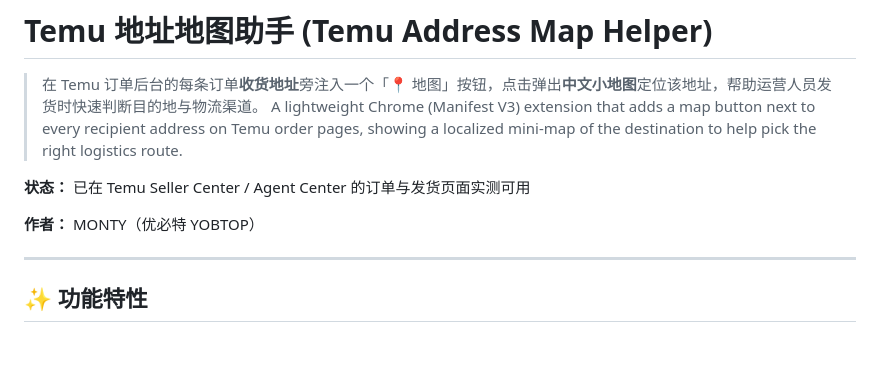
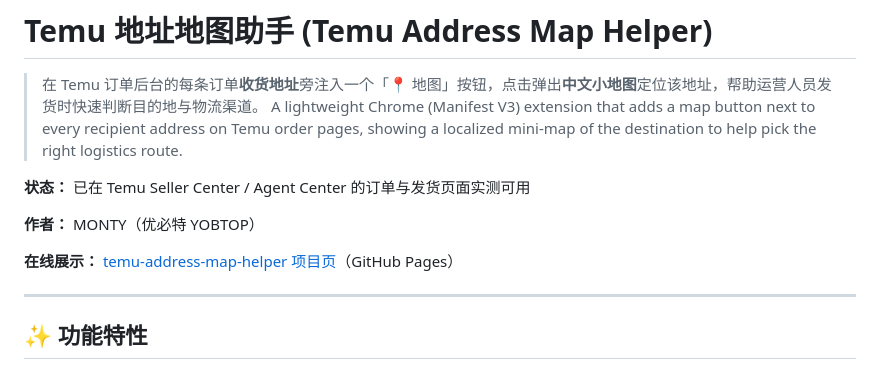
Before and after one commit to monty8800/temu-address-map-helper, a Markdown page: README.md, the part around the change. Drawn GitHub-style; blank space fills up the shorter version.

Commit message:
README 增加在线展示页链接，设置仓库主页

```diff
--- a/README.md
+++ b/README.md
@@ -6,6 +6,8 @@
 **状态：** 已在 Temu Seller Center / Agent Center 的订单与发货页面实测可用
 
 **作者：** MONTY（优必特 YOBTOP）
+
+**在线展示：** [temu-address-map-helper 项目页](https://monty8800.github.io/temu-address-map-helper/)（GitHub Pages）
 
 ---
 
```
